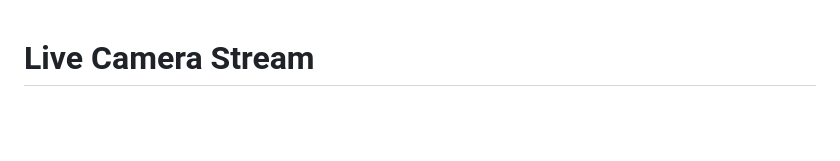
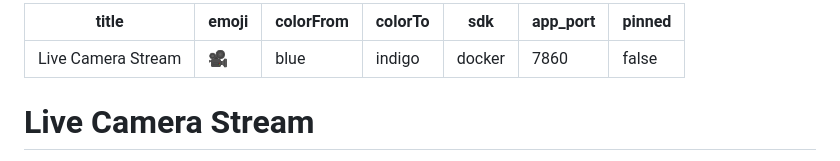
Before and after one commit to Yash-Rajput-exe/live_feed, a Markdown page: README.md, the part around the change. GitHub-like rendering; blank space fills up the shorter version.

Commit message:
Add Hugging Face Spaces Docker metadata

```diff
--- a/README.md
+++ b/README.md
@@ -1,3 +1,13 @@
+---
+title: Live Camera Stream
+emoji: 🎥
+colorFrom: blue
+colorTo: indigo
+sdk: docker
+app_port: 7860
+pinned: false
+---
+
 # Live Camera Stream
 
 
```
